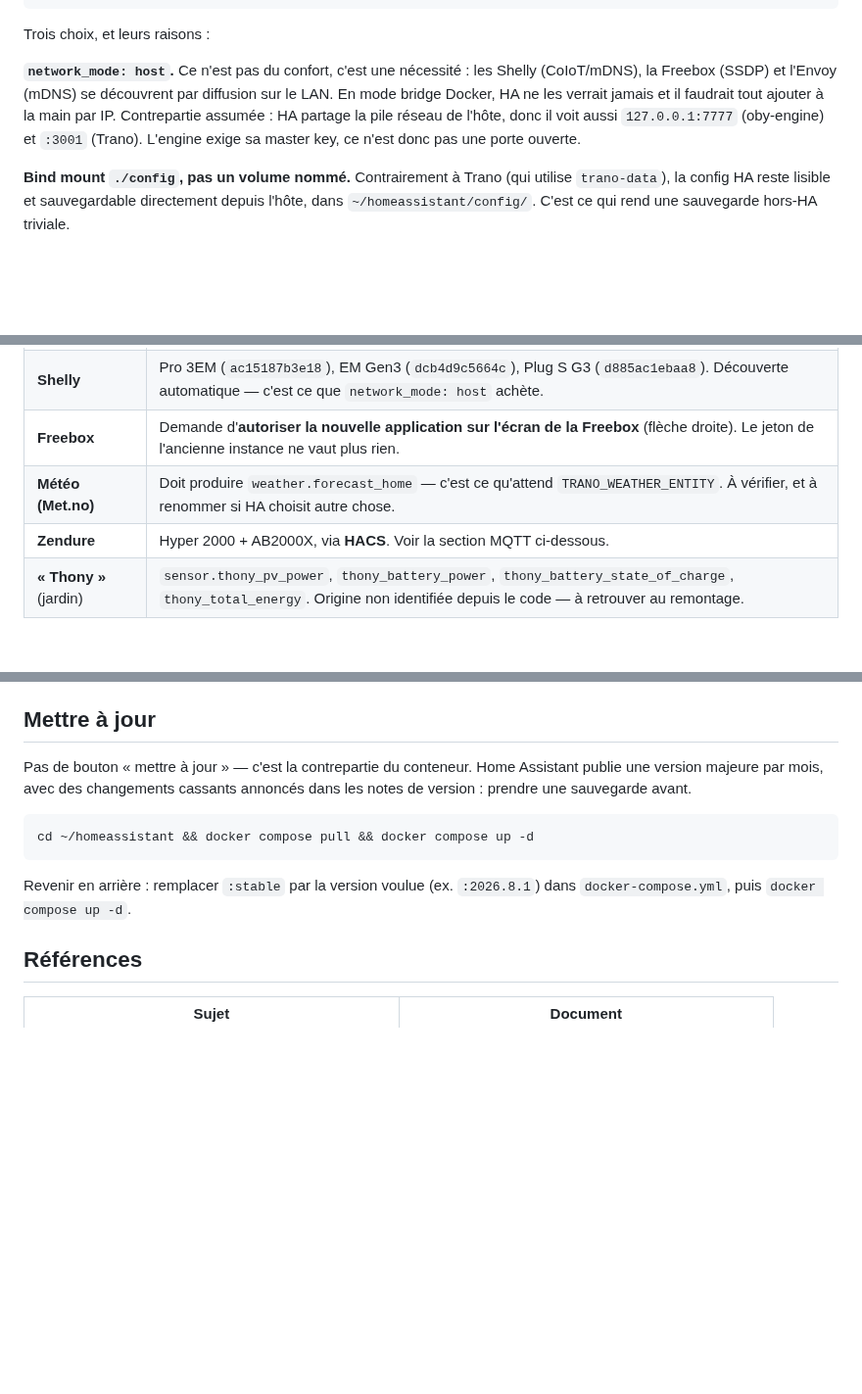
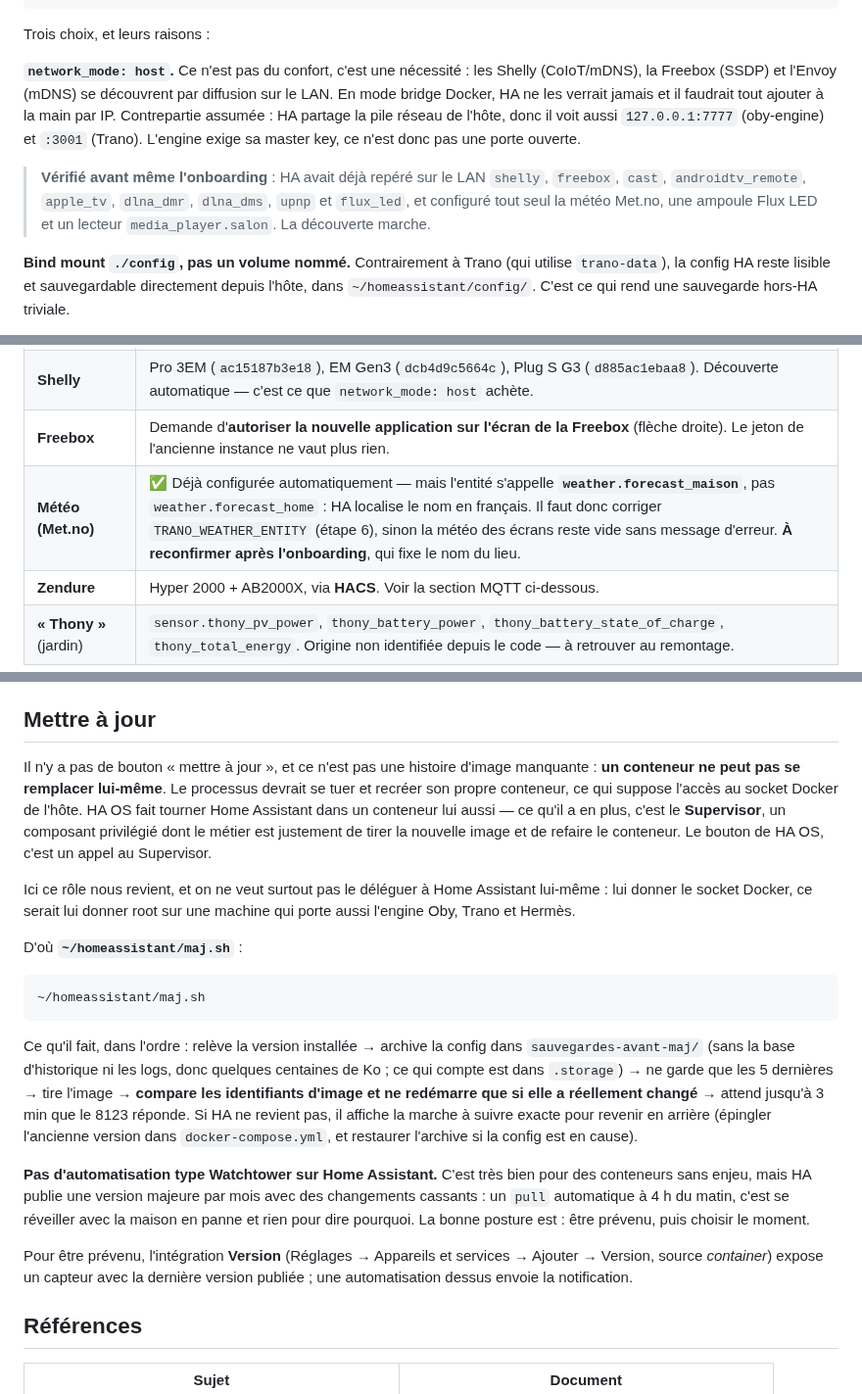
Before and after one commit to Walson-A/Trano, a Markdown page: deploy/home-assistant.md, 3 parts joined by grey strips. Shown at 98% size. Rendered like a GitHub page; blank space fills up the shorter version.

Commit message:
docs(deploy): script de mise a jour HA, et l'entite meteo n'est pas celle attendue
Pas de bouton "mettre a jour" en container : un conteneur ne peut pas se
remplacer lui-meme, c'est le role du Supervisor dans HA OS. On ne veut pas
recreer ce role ici -- le socket Docker, c'est root sur une machine qui porte
aussi l'engine. D'ou ~/homeassistant/maj.sh : sauvegarde, pull, redemarrage
seulement si l'image a change, health check, et marche a suivre de rollback.

Constate au passage sur l'instance neuve : Met.no cree
`weather.forecast_maison` (HA localise le nom), pas `weather.forecast_home`.
TRANO_WEATHER_ENTITY doit suivre, sinon la meteo des ecrans reste vide sans
message d'erreur.

Et la decouverte reseau est verifiee : shelly, freebox, cast, apple_tv,
dlna, upnp, flux_led reperes avant meme l'onboarding.

Co-Authored-By: Claude Opus 5 <noreply@anthropic.com>

````diff
--- a/deploy/home-assistant.md
+++ b/deploy/home-assistant.md
@@ -94,6 +94,11 @@ pile réseau de l'hôte, donc il voit aussi `127.0.0.1:7777` (oby-engine) et
 `:3001` (Trano). L'engine exige sa master key, ce n'est donc pas une porte
 ouverte.
 
+> **Vérifié avant même l'onboarding** : HA avait déjà repéré sur le LAN
+> `shelly`, `freebox`, `cast`, `androidtv_remote`, `apple_tv`, `dlna_dmr`,
+> `dlna_dms`, `upnp` et `flux_led`, et configuré tout seul la météo Met.no, une
+> ampoule Flux LED et un lecteur `media_player.salon`. La découverte marche.
+
 **Bind mount `./config`, pas un volume nommé.** Contrairement à Trano (qui
 utilise `trano-data`), la config HA reste lisible et sauvegardable directement
 depuis l'hôte, dans `~/homeassistant/config/`. C'est ce qui rend une sauvegarde
@@ -140,7 +145,7 @@ entités que Trano consomme (`apps/web/src/config/energy.ts`) :
 | **Enphase Envoy** | `sensor.envoy_122237060306_*`. Firmware D7+ → demande les identifiants du compte Enlighten. |
 | **Shelly** | Pro 3EM (`ac15187b3e18`), EM Gen3 (`dcb4d9c5664c`), Plug S G3 (`d885ac1ebaa8`). Découverte automatique — c'est ce que `network_mode: host` achète. |
 | **Freebox** | Demande d'**autoriser la nouvelle application sur l'écran de la Freebox** (flèche droite). Le jeton de l'ancienne instance ne vaut plus rien. |
-| **Météo (Met.no)** | Doit produire `weather.forecast_home` — c'est ce qu'attend `TRANO_WEATHER_ENTITY`. À vérifier, et à renommer si HA choisit autre chose. |
+| **Météo (Met.no)** | ✅ Déjà configurée automatiquement — mais l'entité s'appelle **`weather.forecast_maison`**, pas `weather.forecast_home` : HA localise le nom en français. Il faut donc corriger `TRANO_WEATHER_ENTITY` (étape 6), sinon la météo des écrans reste vide sans message d'erreur. **À reconfirmer après l'onboarding**, qui fixe le nom du lieu. |
 | **Zendure** | Hyper 2000 + AB2000X, via **HACS**. Voir la section MQTT ci-dessous. |
 | **« Thony »** (jardin) | `sensor.thony_pv_power`, `thony_battery_power`, `thony_battery_state_of_charge`, `thony_total_energy`. Origine non identifiée depuis le code — à retrouver au remontage. |
 
@@ -225,16 +231,42 @@ supprimer la VM Home Assistant, et libérer le bail de `192.168.1.158`.
 
 ## Mettre à jour
 
-Pas de bouton « mettre à jour » — c'est la contrepartie du conteneur. Home
-Assistant publie une version majeure par mois, avec des changements cassants
-annoncés dans les notes de version : prendre une sauvegarde avant.
+Il n'y a pas de bouton « mettre à jour », et ce n'est pas une histoire d'image
+manquante : **un conteneur ne peut pas se remplacer lui-même**. Le processus
+devrait se tuer et recréer son propre conteneur, ce qui suppose l'accès au
+socket Docker de l'hôte. HA OS fait tourner Home Assistant dans un conteneur lui
+aussi — ce qu'il a en plus, c'est le **Supervisor**, un composant privilégié dont
+le métier est justement de tirer la nouvelle image et de refaire le conteneur.
+Le bouton de HA OS, c'est un appel au Supervisor.
+
+Ici ce rôle nous revient, et on ne veut surtout pas le déléguer à Home Assistant
+lui-même : lui donner le socket Docker, ce serait lui donner root sur une machine
+qui porte aussi l'engine Oby, Trano et Hermès.
+
+D'où **`~/homeassistant/maj.sh`** :
 
 ```bash
-cd ~/homeassistant && docker compose pull && docker compose up -d
+~/homeassistant/maj.sh
 ```
 
-Revenir en arrière : remplacer `:stable` par la version voulue
-(ex. `:2026.8.1`) dans `docker-compose.yml`, puis `docker compose up -d`.
+Ce qu'il fait, dans l'ordre : relève la version installée → archive la config
+dans `sauvegardes-avant-maj/` (sans la base d'historique ni les logs, donc
+quelques centaines de Ko ; ce qui compte est dans `.storage`) → ne garde que les
+5 dernières → tire l'image → **compare les identifiants d'image et ne redémarre
+que si elle a réellement changé** → attend jusqu'à 3 min que le 8123 réponde. Si
+HA ne revient pas, il affiche la marche à suivre exacte pour revenir en arrière
+(épingler l'ancienne version dans `docker-compose.yml`, et restaurer l'archive
+si la config est en cause).
+
+**Pas d'automatisation type Watchtower sur Home Assistant.** C'est très bien
+pour des conteneurs sans enjeu, mais HA publie une version majeure par mois avec
+des changements cassants : un `pull` automatique à 4 h du matin, c'est se
+réveiller avec la maison en panne et rien pour dire pourquoi. La bonne posture
+est : être prévenu, puis choisir le moment.
+
+Pour être prévenu, l'intégration **Version** (Réglages → Appareils et services →
+Ajouter → Version, source *container*) expose un capteur avec la dernière version
+publiée ; une automatisation dessus envoie la notification.
 
 ## Références
 
````
Also changed, not shown: other parts of deploy/home-assistant.md (+1 -0 lines).
